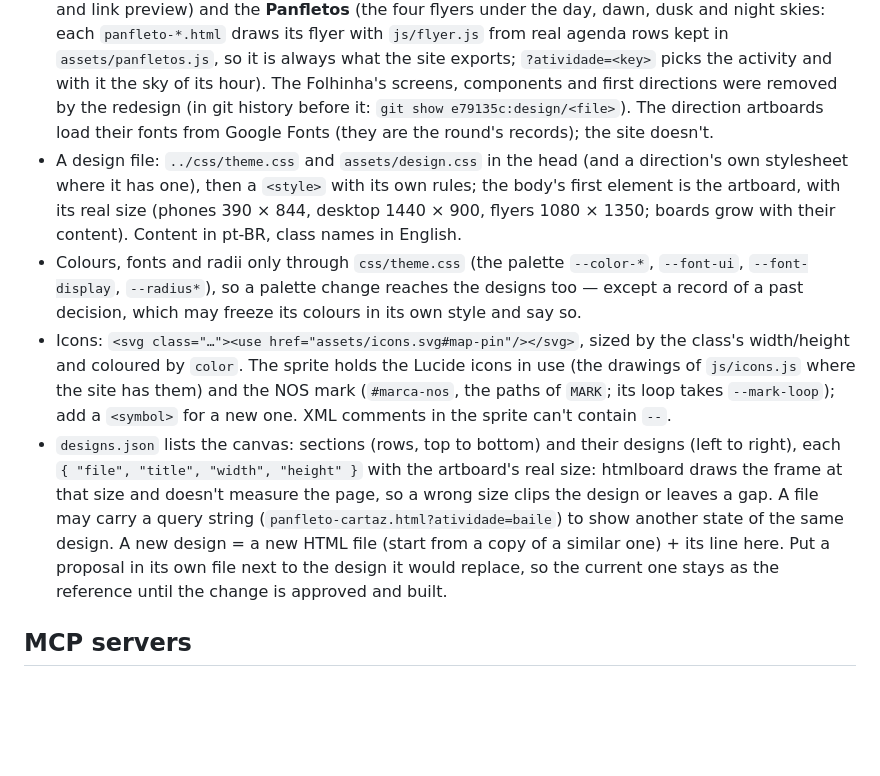
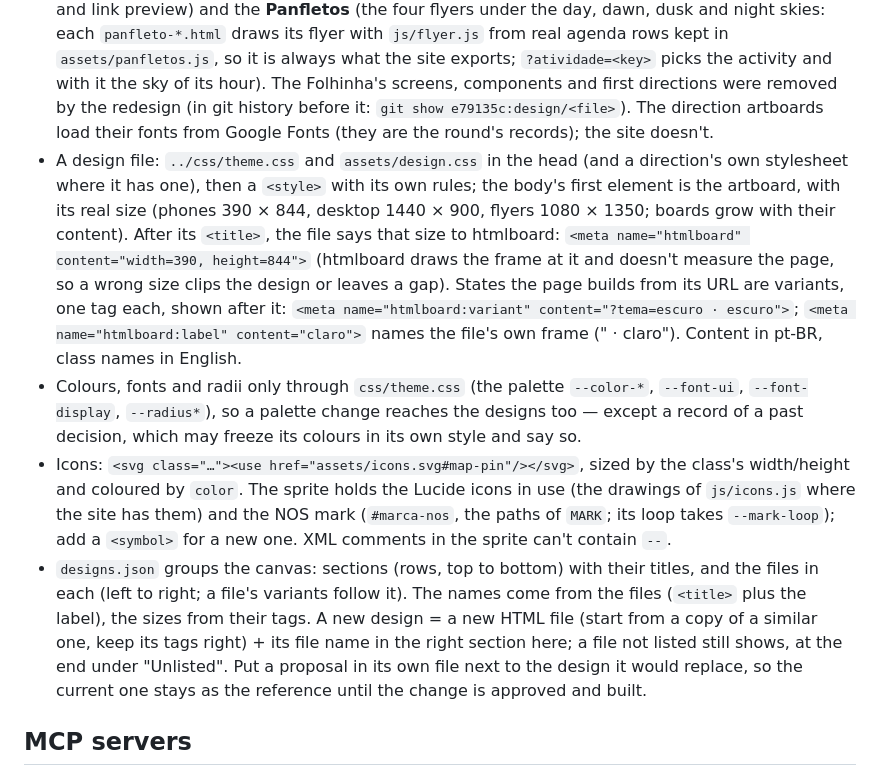
Before and after one commit to luizcarlos1405/nos, a Markdown page: CLAUDE.md, the part around one of its changes. GitHub-like rendering; blank space fills up the shorter version.

```diff
--- a/CLAUDE.md
+++ b/CLAUDE.md
@@ -90,9 +90,9 @@ Agenda data flow: `app.js` fetches CSV → `csv.js` `parseCSV` → `events.js` `
 
 - The canvas: **Céu · Terra** (approved 2026-10-27 and built: the reference for the site; `direcao-ceu-terra-*.html` with `assets/direcao-ceu-terra.css`, light and dark via `?tema=escuro`, the light artboards drawn at 5:50, the amanhecer sky), **Céu · Pipas** (kept for later), **Céu · a base** (D3 · Céu) and **A faixa · pesquisa** (`faixa-pesquisa.html`: why the band exists and how to make the real one with the Reserva's artists), the **Marca** (`marca-nos.html`, the mark in the new world with the shipped icons and link preview) and the **Panfletos** (the four flyers under the day, dawn, dusk and night skies: each `panfleto-*.html` draws its flyer with `js/flyer.js` from real agenda rows kept in `assets/panfletos.js`, so it is always what the site exports; `?atividade=<key>` picks the activity and with it the sky of its hour). The Folhinha's screens, components and first directions were removed by the redesign (in git history before it: `git show e79135c:design/<file>`). The direction artboards load their fonts from Google Fonts (they are the round's records); the site doesn't.
-- A design file: `../css/theme.css` and `assets/design.css` in the head (and a direction's own stylesheet where it has one), then a `<style>` with its own rules; the body's first element is the artboard, with its real size (phones 390 × 844, desktop 1440 × 900, flyers 1080 × 1350; boards grow with their content). Content in pt-BR, class names in English.
+- A design file: `../css/theme.css` and `assets/design.css` in the head (and a direction's own stylesheet where it has one), then a `<style>` with its own rules; the body's first element is the artboard, with its real size (phones 390 × 844, desktop 1440 × 900, flyers 1080 × 1350; boards grow with their content). After its `<title>`, the file says that size to htmlboard: `<meta name="htmlboard" content="width=390, height=844">` (htmlboard draws the frame at it and doesn't measure the page, so a wrong size clips the design or leaves a gap). States the page builds from its URL are variants, one tag each, shown after it: `<meta name="htmlboard:variant" content="?tema=escuro · escuro">`; `<meta name="htmlboard:label" content="claro">` names the file's own frame ("<title> · claro"). Content in pt-BR, class names in English.
 - Colours, fonts and radii only through `css/theme.css` (the palette `--color-*`, `--font-ui`, `--font-display`, `--radius*`), so a palette change reaches the designs too — except a record of a past decision, which may freeze its colours in its own style and say so.
 - Icons: `<svg class="…"><use href="assets/icons.svg#map-pin"/></svg>`, sized by the class's width/height and coloured by `color`. The sprite holds the Lucide icons in use (the drawings of `js/icons.js` where the site has them) and the NOS mark (`#marca-nos`, the paths of `MARK`; its loop takes `--mark-loop`); add a `<symbol>` for a new one. XML comments in the sprite can't contain `--`.
-- `designs.json` lists the canvas: sections (rows, top to bottom) and their designs (left to right), each `{ "file", "title", "width", "height" }` with the artboard's real size: htmlboard draws the frame at that size and doesn't measure the page, so a wrong size clips the design or leaves a gap. A file may carry a query string (`panfleto-cartaz.html?atividade=baile`) to show another state of the same design. A new design = a new HTML file (start from a copy of a similar one) + its line here. Put a proposal in its own file next to the design it would replace, so the current one stays as the reference until the change is approved and built.
+- `designs.json` groups the canvas: sections (rows, top to bottom) with their titles, and the files in each (left to right; a file's variants follow it). The names come from the files (`<title>` plus the label), the sizes from their tags. A new design = a new HTML file (start from a copy of a similar one, keep its tags right) + its file name in the right section here; a file not listed still shows, at the end under "Unlisted". Put a proposal in its own file next to the design it would replace, so the current one stays as the reference until the change is approved and built.
 
 ## MCP servers
 
```
Also changed, not shown: other parts of CLAUDE.md (+1 -1 lines), README.md (+2 -2 lines), 1 other file.
